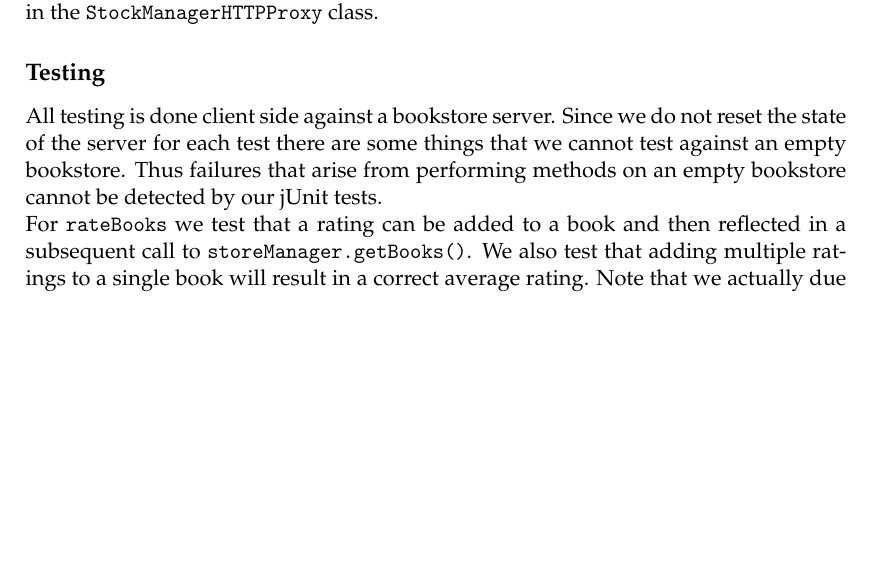
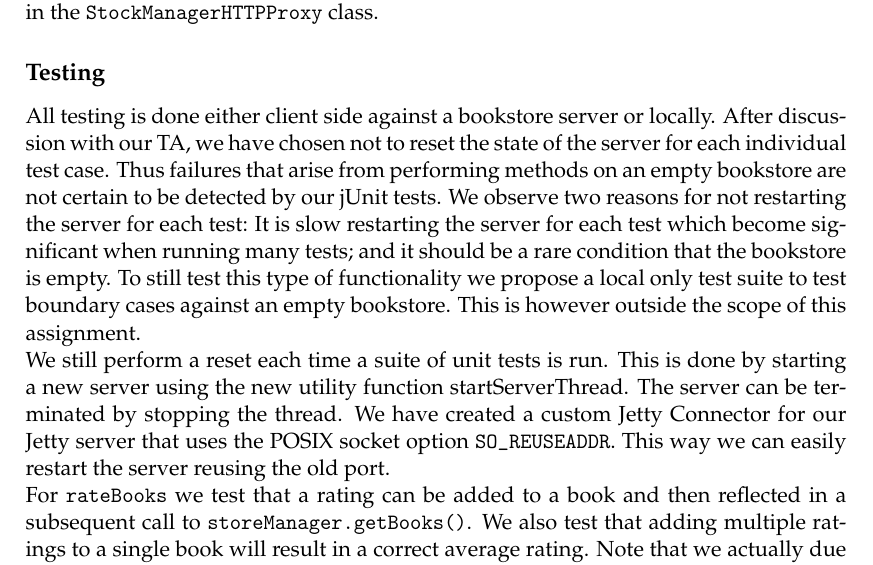
Before and after one commit to andreasbock/pcsd-assignments, a LaTeX document (assig1/latex/assig1.tex): part of page 4 of 5 before the commit and part of page 4 of 6 after it, cut so that both start at the same text, the shorter picture padded with empty space. Compiled offline with pdfLaTeX.

Commit message:
added Lasses new test case to report

```diff
--- a/assig1/latex/assig1.tex
+++ b/assig1/latex/assig1.tex
@@ -246,7 +246,9 @@ make them available for client applications.\\
 
 \subsection*{Testing}
 
-All testing is done client side against a bookstore server. Since we do not reset the state of the server for each test there are some things that we cannot test against an empty bookstore. Thus failures that arise from performing methods on an empty bookstore cannot be detected by our jUnit tests.
+All testing is done either client side against a bookstore server or locally. After discussion with our TA, we have chosen not to reset the state of the server for each individual test case. Thus failures that arise from performing methods on an empty bookstore are not certain to be detected by our jUnit tests. We observe two reasons for not restarting the server for each test: It is slow restarting the server for each test which become significant when running many tests; and it should be a rare condition that the bookstore is empty. To still test this type of functionality we propose a local only test suite to test boundary cases against an empty bookstore. This is however outside the scope of this assignment.
+
+We still perform a reset each time a suite of unit tests is run. This is done by starting a new server using the new utility function startServerThread. The server can be terminated by stopping the thread. We have created a custom Jetty Connector for our Jetty server that uses the POSIX socket option \texttt{SO\_REUSEADDR}. This way we can easily restart the server reusing the old port.
 
 For \texttt{rateBooks} we test that a rating can be added to a book and then reflected in a subsequent call to \texttt{storeManager.getBooks()}. We also test that adding multiple ratings to a single book will result in a correct average rating. Note that we actually due to this test found an error in source code of BookStoreBook and ImmutableStockBook for function getAverageRating resulting in an incorrect return value. The erroneous behavior was caused by an integer division that should have been a floating point division. The corrected line now reads:
 
```
